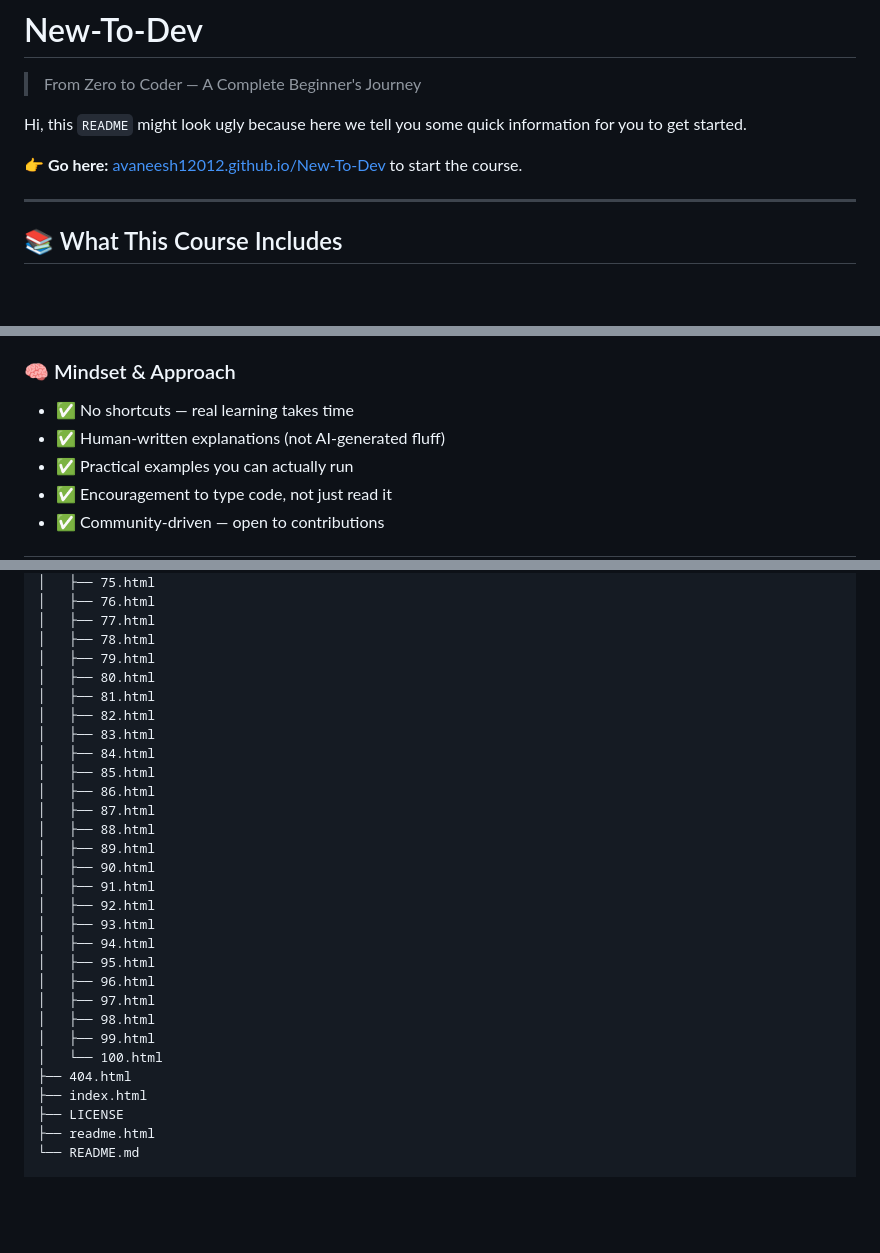
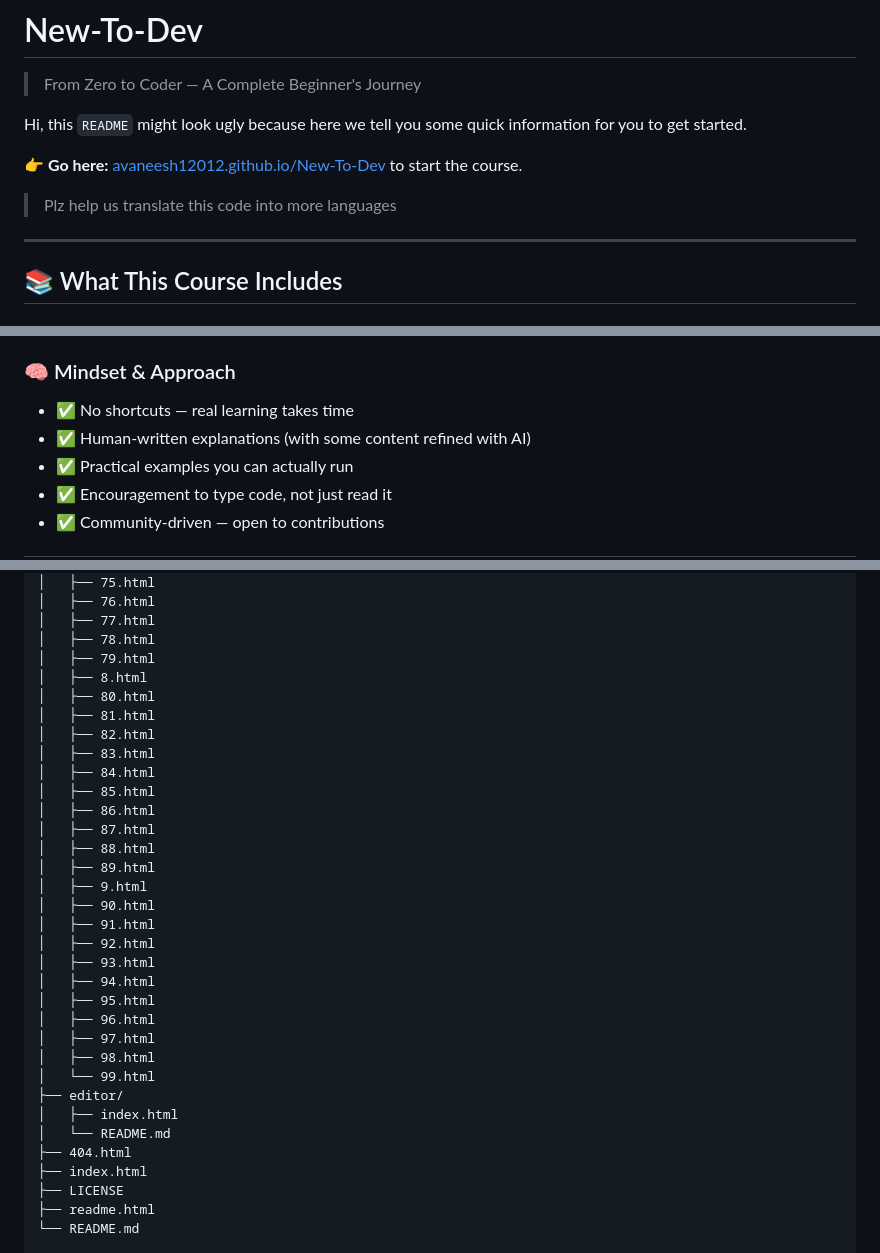
Before and after one commit to avaneesh12012/New-To-Dev, a Markdown page: README.md, 3 parts joined by grey strips. Drawn GitHub-style; blank space fills up the shorter version.

```diff
--- a/README.md
+++ b/README.md
@@ -5,7 +5,7 @@
 Hi, this `README` might look ugly because here we tell you some quick information for you to get started.
 
 **👉 Go here:** [avaneesh12012.github.io/New-To-Dev](https://avaneesh12012.github.io/New-To-Dev) to start the course.
-
+> Plz help us translate this code into more languages
 ---
 
 ## 📚 What This Course Includes
@@ -31,7 +31,7 @@ Hi, this `README` might look ugly because here we tell you some quick informatio
 
 ### 🧠 Mindset & Approach
 - ✅ No shortcuts — real learning takes time
-- ✅ Human-written explanations (not AI-generated fluff)
+- ✅ Human-written explanations (with some content refined with AI)
 - ✅ Practical examples you can actually run
 - ✅ Encouragement to type code, not just read it
 - ✅ Community-driven — open to contributions
@@ -185,6 +190,7 @@ This work is licensed under a **Creative Commons Attribution-NonCommercial-NoDer
 │   ├── 77.html
 │   ├── 78.html
 │   ├── 79.html
+│   ├── 8.html
 │   ├── 80.html
 │   ├── 81.html
 │   ├── 82.html
@@ -195,6 +201,7 @@ This work is licensed under a **Creative Commons Attribution-NonCommercial-NoDer
 │   ├── 87.html
 │   ├── 88.html
 │   ├── 89.html
+│   ├── 9.html
 │   ├── 90.html
 │   ├── 91.html
 │   ├── 92.html
@@ -204,8 +211,10 @@ This work is licensed under a **Creative Commons Attribution-NonCommercial-NoDer
 │   ├── 96.html
 │   ├── 97.html
 │   ├── 98.html
-│   ├── 99.html
-│   └── 100.html
+│   └── 99.html
+├── editor/
+│   ├── index.html
+│   └── README.md
 ├── 404.html
 ├── index.html
 ├── LICENSE
```
Also changed, not shown: other parts of README.md (+14 -9 lines).
